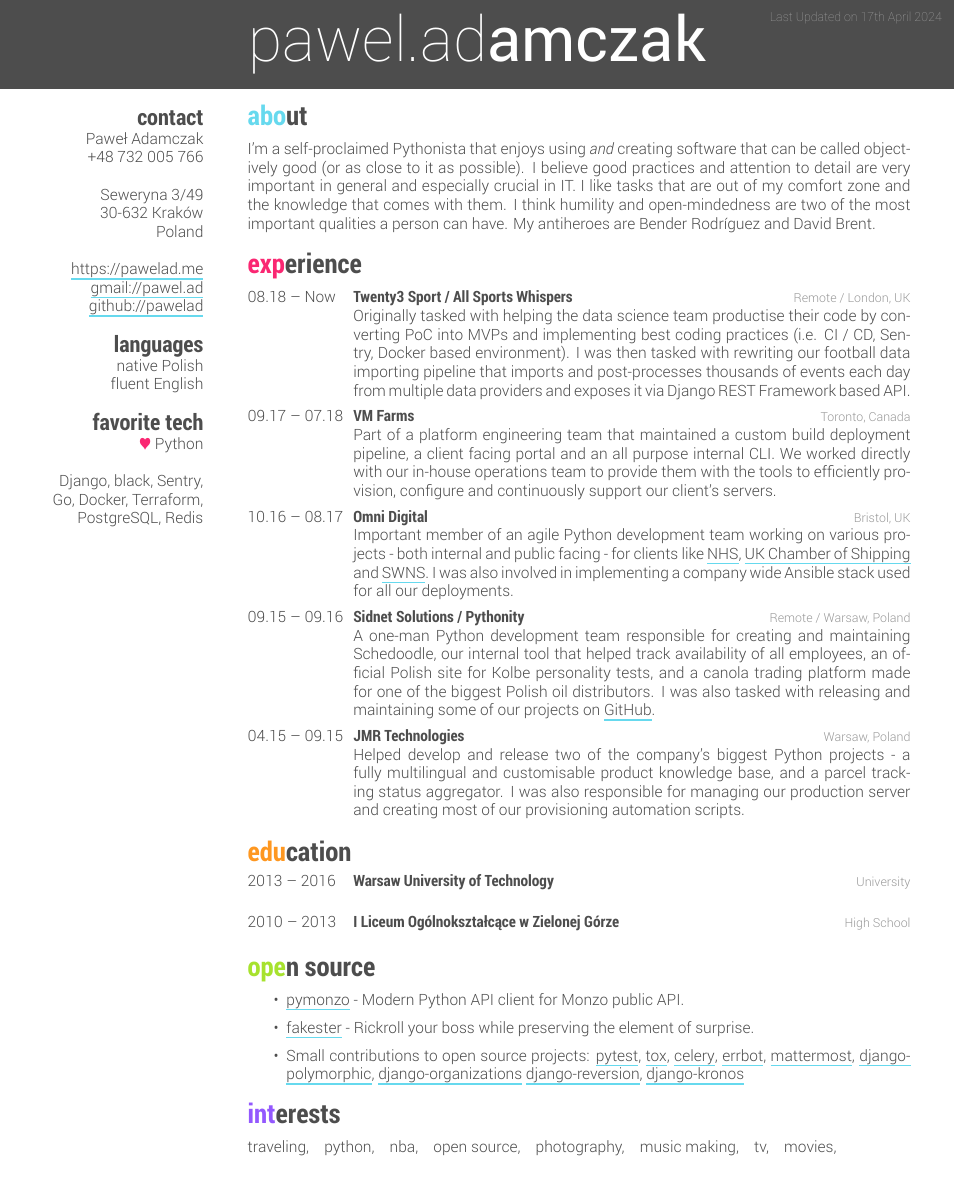
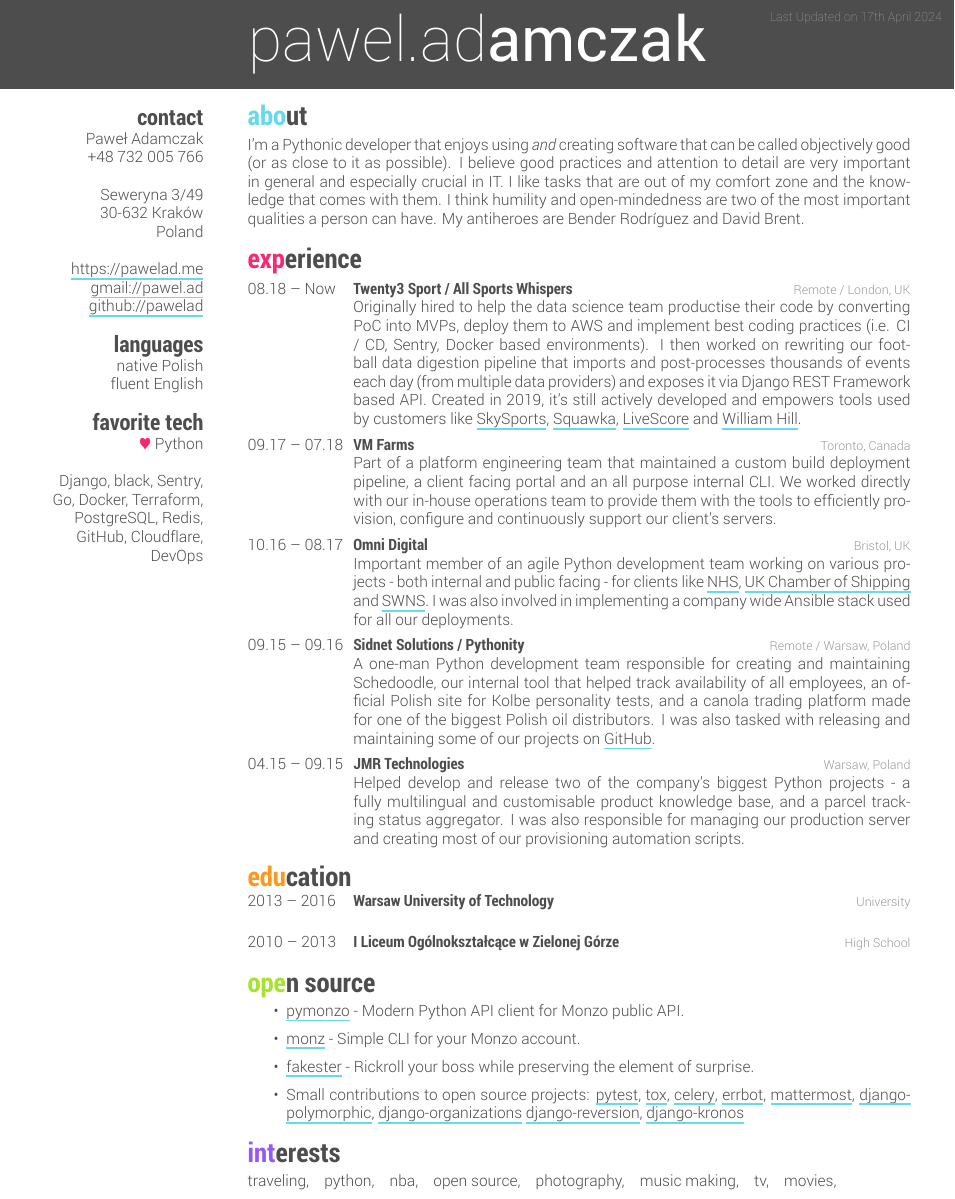
Before and after one commit to pawelad/resume, a LaTeX CV (src/en.tex): part of the page, cut so that both start at the same text. Compiled offline with XeLaTeX.

Commit message:
Update resume

```diff
--- a/src/en.tex
+++ b/src/en.tex
@@ -35,7 +35,7 @@
 \section{favorite tech}
 {\color{red} $\varheartsuit$} Python
 ~
-Django, black, Sentry, Go, Docker, Terraform, PostgreSQL, Redis
+Django, black, Sentry, Go, Docker, Terraform, PostgreSQL, Redis, GitHub, Cloudflare, DevOps
 \end{aside}
 
 %----------------------------------------------------------------------------------------
@@ -43,16 +43,16 @@
 %----------------------------------------------------------------------------------------
 
 \section{about}
-  \vspace{-0.2cm}
+  \vspace{-0.3cm}
 
-I'm a self-proclaimed Pythonista that enjoys using \italica{and} creating software that can be called objectively good (or as close to it as possible). I believe good practices and attention to detail are very important in general and especially crucial in IT. I like tasks that are out of my comfort zone and the knowledge that comes with them. I think humility and open-mindedness are two of the most important qualities a person can have. My antiheroes are Bender Rodríguez and David Brent.
+I'm a Pythonic developer that enjoys using \italica{and} creating software that can be called objectively good (or as close to it as possible). I believe good practices and attention to detail are very important in general and especially crucial in IT. I like tasks that are out of my comfort zone and the knowledge that comes with them. I think humility and open-mindedness are two of the most important qualities a person can have. My antiheroes are Bender Rodríguez and David Brent.
 
 %----------------------------------------------------------------------------------------
 %	WORK EXPERIENCE SECTION
 %----------------------------------------------------------------------------------------
 
 \section{experience}
-  \vspace{-0.2cm}
+  \vspace{-0.3cm}
 
 \begin{entrylist}
 %------------------------------------------------
@@ -60,7 +60,7 @@
   {08.18 -- Now}
   {Twenty3 Sport / All Sports Whispers}
   {Remote / London, UK}
-  {Originally tasked with helping the data science team productise their code by converting PoC into MVPs and implementing best coding practices (i.e. CI / CD, Sentry, Docker based environment). I was then tasked with rewriting our football data importing pipeline that imports and post-processes thousands of events each day from multiple data providers and exposes it via Django REST Framework based API.}
+  {Originally hired to help the data science team productise their code by converting PoC into MVPs, deploy them to AWS and implement best coding practices (i.e. CI / CD, Sentry, Docker based environments). I then worked on rewriting our football data digestion pipeline that imports and post-processes thousands of events each day (from multiple data providers) and exposes it via Django REST Framework based API. Created in 2019, it's still actively developed and empowers tools used by customers like \href{https://www.skysports.com/}{SkySports}, \href{https://www.squawka.com/}{Squawka}, \href{https://www.livescore.com/}{LiveScore} and \href{https://www.williamhill.com/}{William Hill}.}
 %------------------------------------------------
 \entry
   {09.17 -- 07.18}
@@ -88,14 +88,14 @@
 %------------------------------------------------
 \end{entrylist}
 
-\vspace{-0.2cm}
+\vspace{-0.3cm}
 
 %----------------------------------------------------------------------------------------
 %	EDUCATION SECTION
 %----------------------------------------------------------------------------------------
 
 \section{education}
-  \vspace{-0.2cm}
+  \vspace{-0.3cm}
 
 \begin{entrylist}
 \entry
@@ -110,17 +110,18 @@
   {}
 \end{entrylist}
 
-\vspace{-0.4cm}
+\vspace{-0.5cm}
 
 %----------------------------------------------------------------------------------------
 %	OPEN SOURCE SECTION
 %----------------------------------------------------------------------------------------
 
 \section{open source}
-  \vspace{-0.2cm}
+  \vspace{-0.3cm}
 
 \begin{itemize}
   \item \href{https://github.com/pawelad/pymonzo}{pymonzo} - Modern Python API client for Monzo public API.
+  \item \href{https://github.com/pawelad/monz}{monz} - Simple CLI for your Monzo account.
   \item \href{https://github.com/pawelad/fakester}{fakester} - Rickroll your boss while preserving the element of surprise.
   \item Small contributions to open source projects: \href{https://github.com/pytest-dev/pytest}{pytest}, \href{https://github.com/tox-dev/tox}{tox}, \href{https://github.com/celery/celery}{celery}, \href{https://github.com/errbotio/errbot}{errbot}, \href{https://github.com/mattermost/mattermost}{mattermost}, \href{https://github.com/jazzband/django-polymorphic}{django-polymorphic}, \href{https://github.com/bennylope/django-organizations}{django-organizations} \href{https://github.com/etianen/django-reversion}{django-reversion}, \href{https://github.com/jgorset/django-kronos}{django-kronos}
 \end{itemize}
@@ -130,8 +131,11 @@
 %----------------------------------------------------------------------------------------
 
 \section{interests}
-  \vspace{-0.2cm}
+  \vspace{-0.3cm}
 
 traveling, \ \ \ python, \ \ \ nba, \ \ \ open source, \ \ \ photography, \ \ \ music making, \ \ \ tv, \ \ \ movies, \ \ \
 %----------------------------------------------------------------------------------------
+
+\vspace{-0.5cm}
+
 \end{document}
```
Also changed, not shown: Adamczak_Paweł_Resume_EN.pdf.
